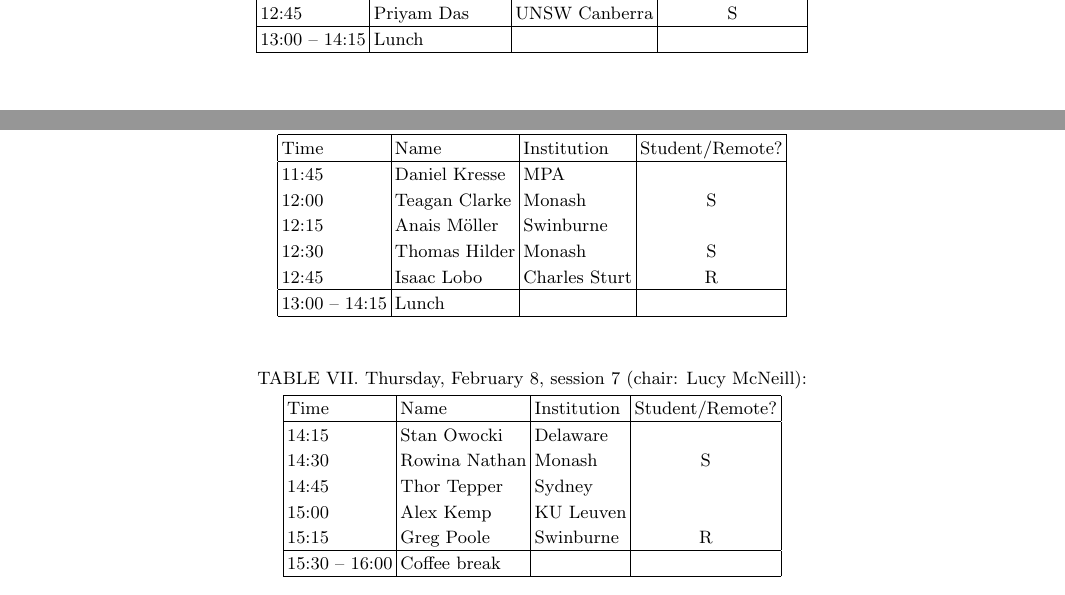
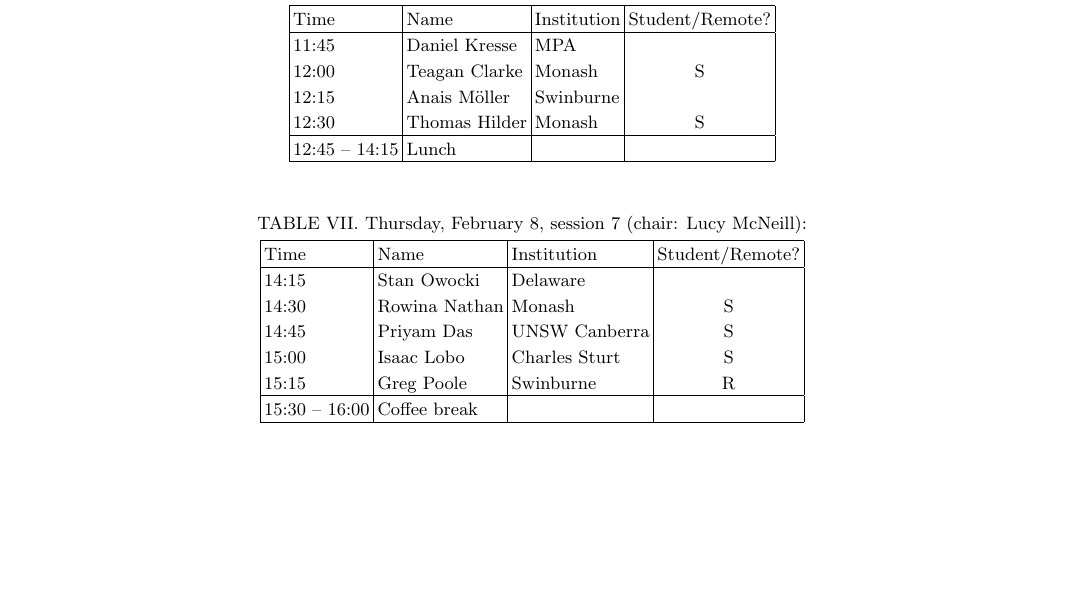
Before and after one commit to asa-anita/workshop2024, a LaTeX paper (ANITAschedule2024.tex): two parts of pages 1 and 2 of 3 before the commit and part of page 2 of 3 after it, the two joined at a grey line, cut so that both start at the same text, the shorter picture padded with empty space. Compiled offline with pdfLaTeX.

Commit message:
Schedule

```diff
--- a/ANITAschedule2024.tex
+++ b/ANITAschedule2024.tex
@@ -60,9 +60,8 @@ All participants are obligated to read the ASA Code of Conduct before the meetin
 	12:00 & Sabrina	Berger & Melbourne & S \\
 	12:15 & Amit Seta & ANU & \\
 	12:30 & Simon	Campbell & Monash & \\
-	12:45 &Priyam	Das  & UNSW Canberra & S \\
 	\hline
-	13:00 -- 14:15 & Lunch & &  \\
+	12:45 -- 14:15 & Lunch & &  \\
 	\hline
 \end{tabular}
 \end{table}
@@ -131,9 +130,8 @@ All participants are obligated to read the ASA Code of Conduct before the meetin
 	12:00 & Teagan	 Clarke & Monash & S\\
 	12:15 & Anais	Möller & Swinburne & \\
 	12:30 & Thomas	Hilder & Monash & S\\
-	12:45 & Isaac	Lobo&  Charles Sturt & R\\
 	\hline
-	13:00 -- 14:15 & Lunch & & \\
+	12:45 -- 14:15 & Lunch & & \\
 	\hline
 \end{tabular}
 \end{table}
@@ -147,8 +145,8 @@ All participants are obligated to read the ASA Code of Conduct before the meetin
 	\hline
 	14:15& Stan	Owocki & Delaware & \\
 	14:30 & Rowina	Nathan & Monash & S\\
-	14:45 & Thor	Tepper & Sydney & \\
-	15:00 & Alex	Kemp & KU Leuven & \\
+	14:45 & Priyam	Das  & UNSW Canberra & S \\
+	15:00 & Isaac	Lobo&  Charles Sturt & S \\
 	15:15 & Greg Poole & Swinburne & R \\
 	\hline
 	15:30 -- 16:00 & Coffee break & & \\
```
Also changed, not shown: ANITAschedule2024.pdf, ANITAschedule2024.tex (6 more changed lines).
